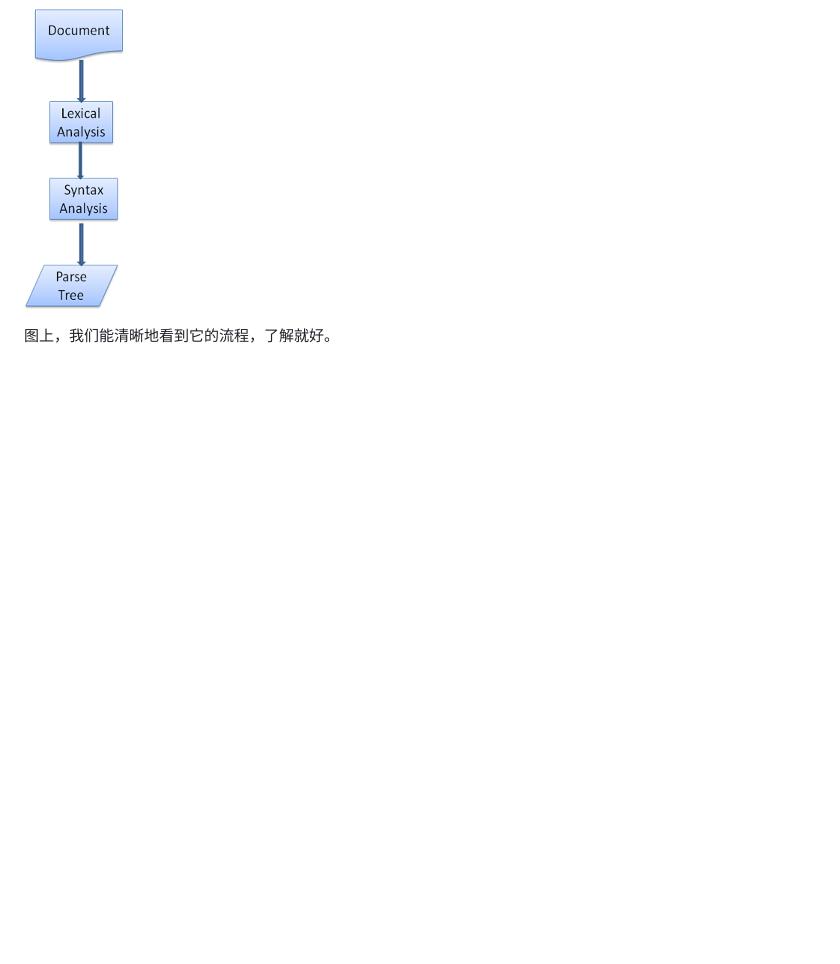
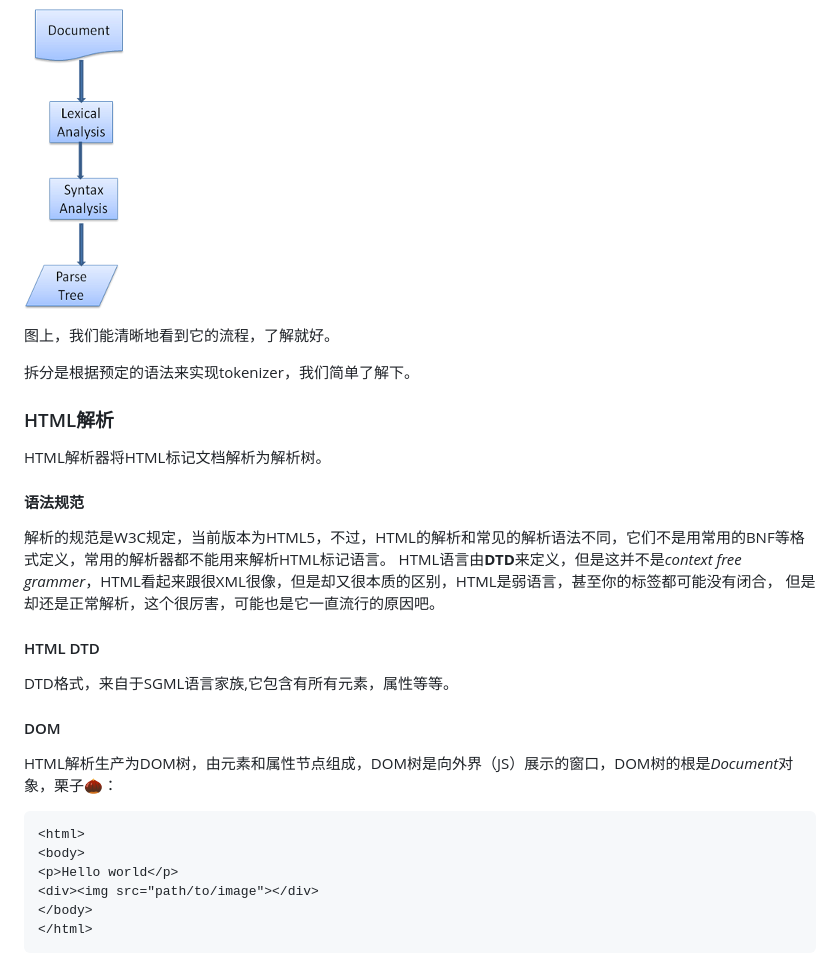
Before and after one commit to ivanberry/all-on-browser, a Markdown page: all-about-browser.md, the part around the change printed below. GitHub-like rendering; blank space fills up the shorter version.

Commit message:
update the browser stuff

````diff
--- a/all-about-browser.md
+++ b/all-about-browser.md
@@ -96,3 +96,33 @@ cookies, localStorage, IndexedDB, WebSQL 等等
 ![拆分流程](./images/parse-flow.png "拆分流程")
 
 图上，我们能清晰地看到它的流程，了解就好。
+
+拆分是根据预定的语法来实现tokenizer，我们简单了解下。
+
+### HTML解析
+
+HTML解析器将HTML标记文档解析为解析树。
+
+#### 语法规范
+
+解析的规范是W3C规定，当前版本为HTML5，不过，HTML的解析和常见的解析语法不同，它们不是用常用的BNF等格式定义，常用的解析器都不能用来解析HTML标记语言。
+HTML语言由**DTD**来定义，但是这并不是*context free grammer*，HTML看起来跟很XML很像，但是却又很本质的区别，HTML是弱语言，甚至你的标签都可能没有闭合，
+但是却还是正常解析，这个很厉害，可能也是它一直流行的原因吧。
+
+#### HTML DTD
+
+DTD格式，来自于SGML语言家族,它包含有所有元素，属性等等。
+
+#### DOM
+
+HTML解析生产为DOM树，由元素和属性节点组成，DOM树是向外界（JS）展示的窗口，DOM树的根是*Document*对象，栗子🌰：
+
+```html
+<html>
+<body>
+<p>Hello world</p>
+<div><img src="path/to/image"></div>
+</body>
+</html>
+```
+
````
Also changed, not shown: other parts of all-about-browser.md (+5 -0 lines), images/dom-structure.png (added), images/parsemodel.png (added).
